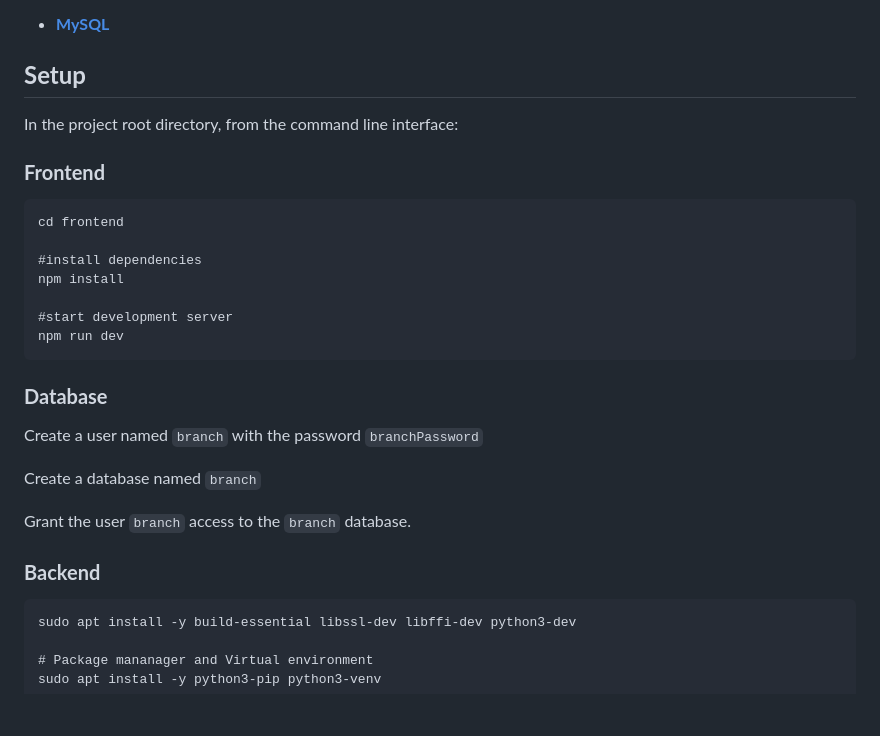
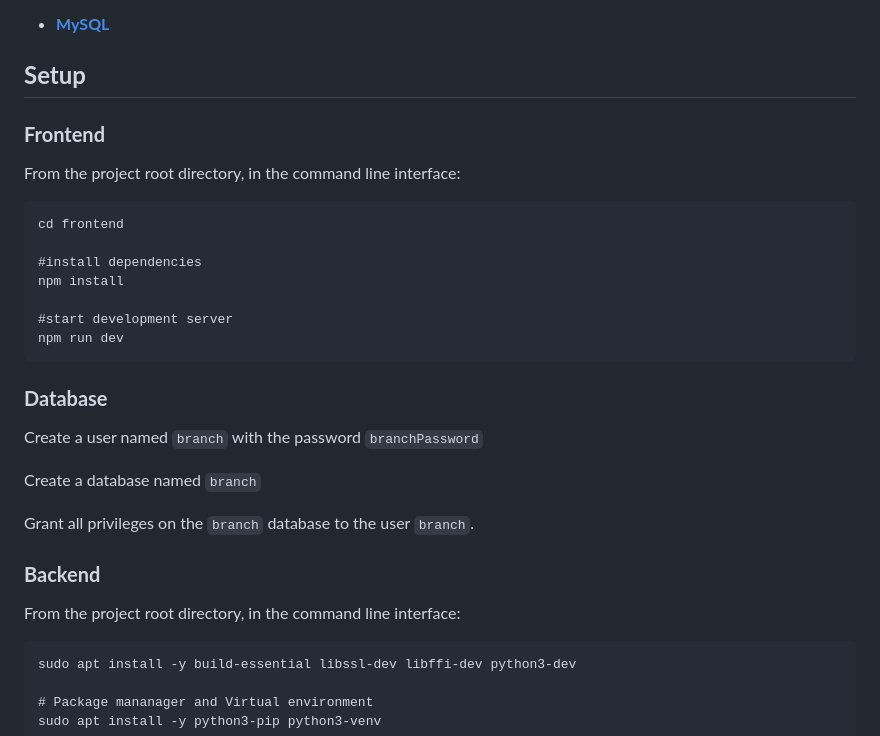
Before and after one commit to Kelly-Nesh/Branch-Chat, a Markdown page: README.md, the part around the change. GitHub-like rendering; blank space fills up the shorter version.

Commit message:
fixed installation instructions

````diff
--- a/README.md
+++ b/README.md
@@ -146,10 +146,8 @@ The customer-facing UI is more interactive by leveraging websockets technology,
 
 ## **Setup**
 
-In the project root directory, from the command line interface:
-
 ### **Frontend**
-
+From the project root directory, in the command line interface:
 ```
 cd frontend
 
@@ -166,10 +164,10 @@ Create a user named `branch` with the password `branchPassword`
 
 Create a database named `branch`
 
-Grant the user `branch` access to the `branch` database.
+Grant all privileges on the `branch` database to the user `branch`.
 
 ### **Backend**
-
+From the project root directory, in the command line interface:
 ```
 sudo apt install -y build-essential libssl-dev libffi-dev python3-dev
 
````
